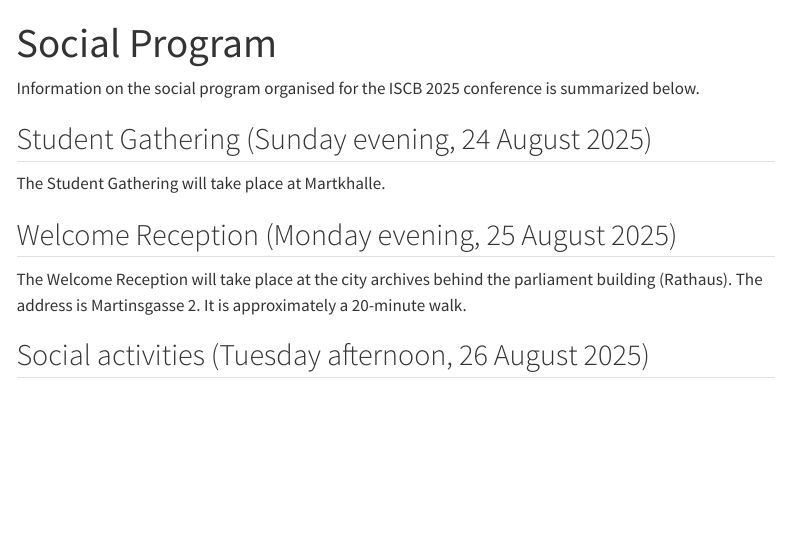
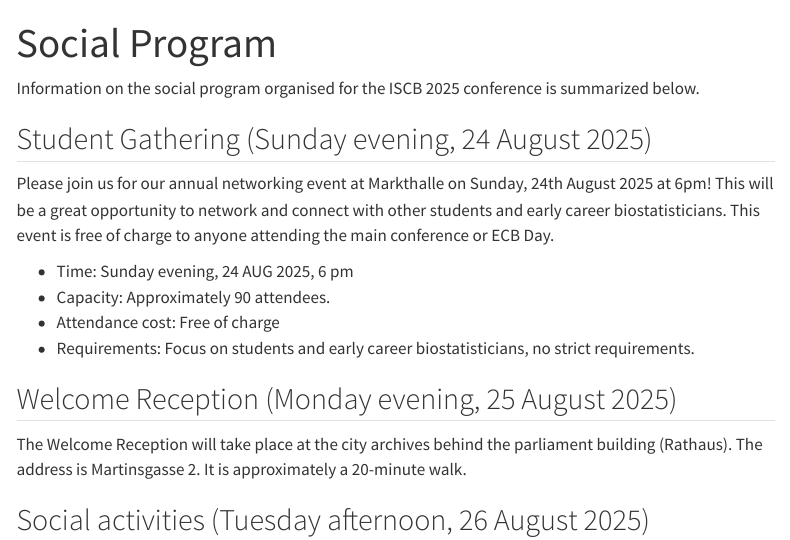
Before and after one commit to iscb2025/iscb2025.github.io, a Quarto document (social.qmd): the page in a window 1100 px wide, from its top. Rendered offline with R 4.5, knitr and Pandoc in place of Quarto, with nearby package versions; menus at the side of the page are left out.

Commit message:
Student gathering update

```diff
--- a/social.qmd
+++ b/social.qmd
@@ -12,7 +12,12 @@ summarized below.
 
 ## Student Gathering (Sunday evening, 24 August 2025)
 
-The Student Gathering  will take place at Martkhalle.
+Please join us for our annual networking event at Markthalle on Sunday, 24th August 2025 at 6pm! This will be a great opportunity to network and connect with other students and early career biostatisticians. This event is free of charge to anyone attending the main conference or ECB Day.
+
+* Time: Sunday evening, 24 AUG 2025, 6 pm
+* Capacity: Approximately 90 attendees.
+* Attendance cost: Free of charge
+* Requirements: Focus on students and early career biostatisticians, no strict requirements.
 
 <!-- Photos: https://altemarkthalle.ch/wp-content/uploads/2020/02/Markthalle-Info.pdf -->
 
```
Also changed, not shown: docs/search.json, 1 other file.
